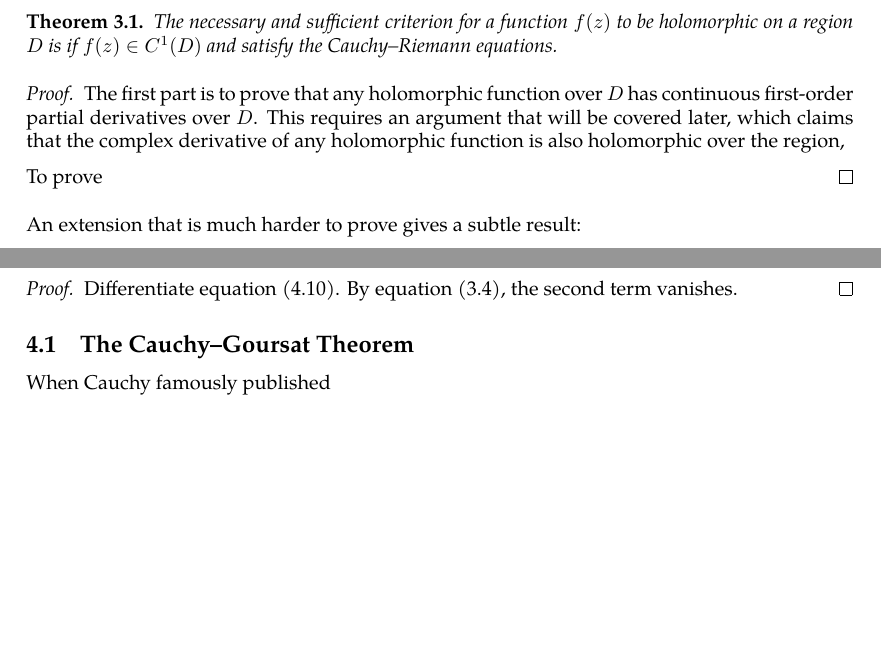
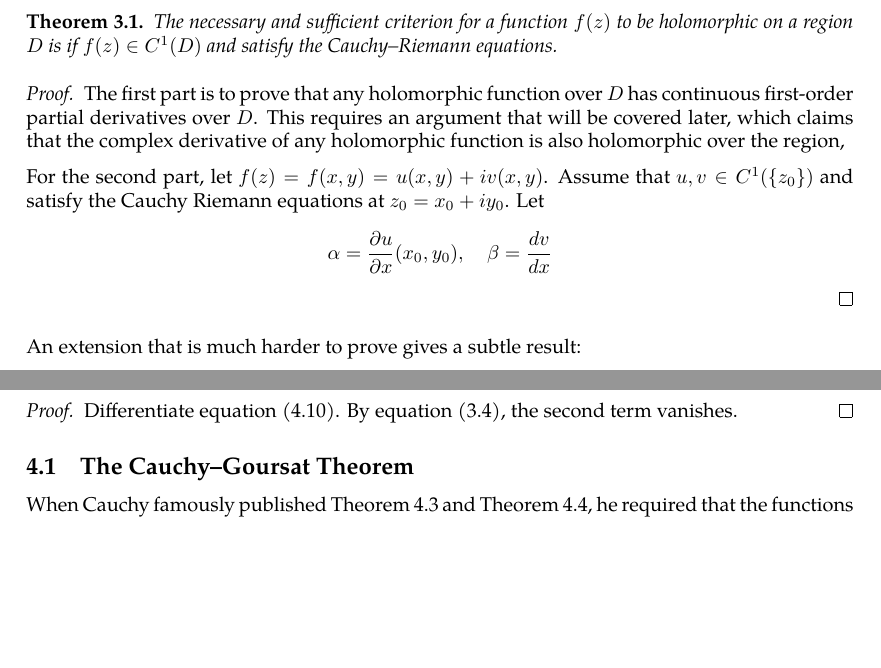
Before and after one commit to slipperking/complex-analysis-latex, a LaTeX document (main.tex): two parts of pages 10 and 14 of 14, joined at a grey line, cut so that both start at the same text, the shorter picture padded with empty space. Compiled offline with pdfLaTeX.

Commit message:
overleaf_to_git (Mon May 19 20:37:01 2025 -0700): update main.tex from r2636 to r2645

```diff
--- a/main.tex
+++ b/main.tex
@@ -271,7 +271,7 @@ If a function \(f(z)\) is complex differentiable over an open neighborhood of \(
 \begin{proof}
     The first part is to prove that any holomorphic function over \(D\) has continuous first-order partial derivatives over \(D\). This requires an argument that will be covered later, which claims that the complex derivative of any holomorphic function is also holomorphic over the region,
 
-    To prove
+    For the second part, let \(f(z)=f(x,y)=u(x,y)+iv(x,y)\). Assume that \(u,v\in C^1\paren{\{z_0\}}\) and satisfy the Cauchy Riemann equations at \(z_0=x_0+iy_0\). Let \[\alpha=\pdv{u}{x}\paren{x_0,y_0},\quad\beta=\dv{v}{x}\]
 \end{proof}
 An extension that is much harder to prove gives a subtle result:
 \begin{theorem}[Looman--Menchoff Theorem]\label{thm:loomanmenchoff}
@@ -385,5 +385,5 @@ From the above result, we can directly obtain the following theorem:
     Differentiate equation \eqref{eq:onedimensionalpartialconjugatesolution}. By equation \eqref{eq:wirtingerderivative2}, the second term vanishes.
 \end{proof}
 \subsection{The Cauchy--Goursat Theorem}
-When Cauchy famously published
+When Cauchy famously published \autoref{thm:cauchyintegralformula} and \autoref{thm:cauchyintegraltheorem}, he required that the functions
 \end{document}
```
